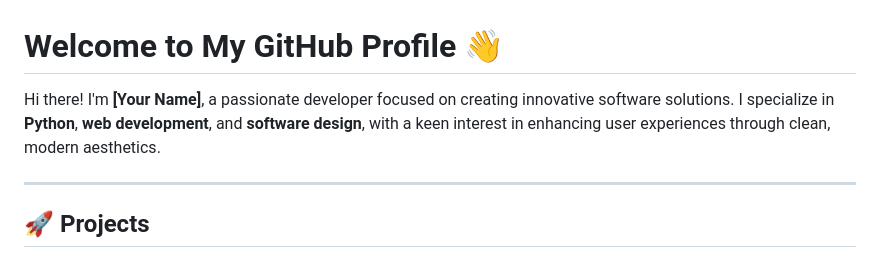
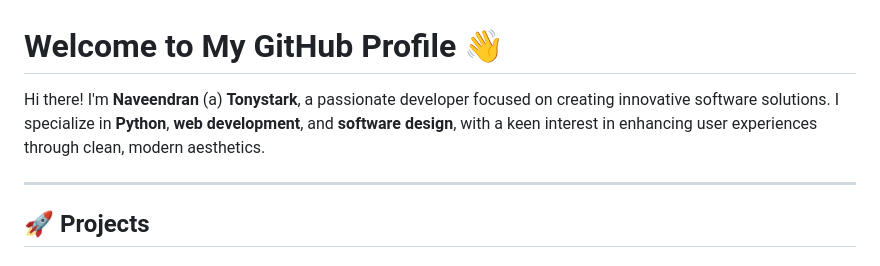
Before and after one commit to tonystark1316/File-plumber-v2-Ai-integrated, a Markdown page: README.md, the part around the change. Drawn GitHub-style.

```diff
--- a/README.md
+++ b/README.md
@@ -1,6 +1,6 @@
 # Welcome to My GitHub Profile 👋
 
-Hi there! I'm **[Your Name]**, a passionate developer focused on creating innovative software solutions. I specialize in **Python**, **web development**, and **software design**, with a keen interest in enhancing user experiences through clean, modern aesthetics.
+Hi there! I'm **Naveendran** (a) **Tonystark**, a passionate developer focused on creating innovative software solutions. I specialize in **Python**, **web development**, and **software design**, with a keen interest in enhancing user experiences through clean, modern aesthetics.
 
 ---
 
```
